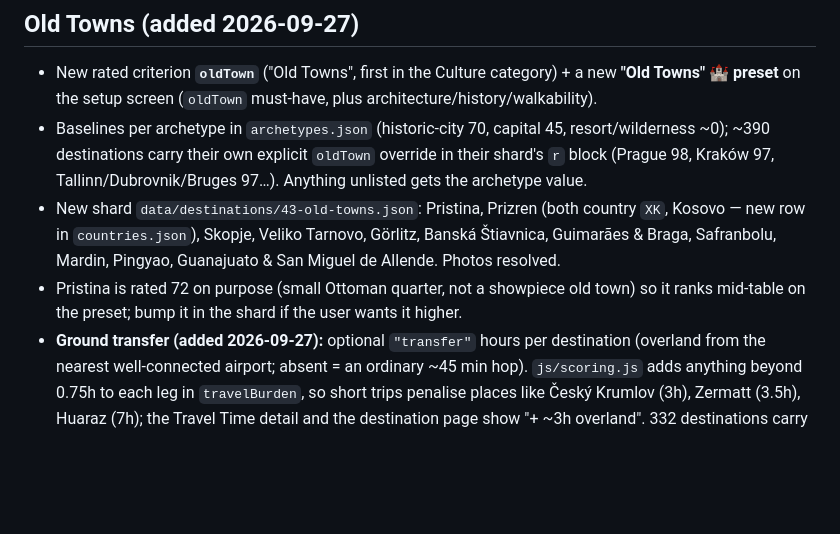
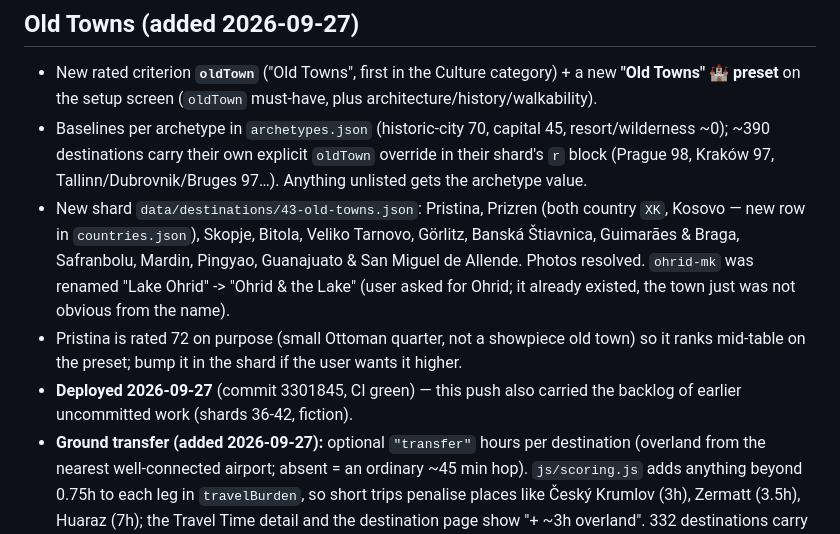
Before and after one commit to takeonme1979/vacation-guru, a Markdown page: CLAUDE.md, the part around the change. GitHub-like rendering; blank space fills up the shorter version.

Commit message:
Note Bitola, the Ohrid rename and the deploy in CLAUDE.md
Co-Authored-By: Claude Opus 5.5 <noreply@anthropic.com>

```diff
--- a/CLAUDE.md
+++ b/CLAUDE.md
@@ -46,12 +46,16 @@ source. CI checks that you did this.
   `oldTown` override in their shard's `r` block (Prague 98, Kraków 97,
   Tallinn/Dubrovnik/Bruges 97…). Anything unlisted gets the archetype value.
 - New shard `data/destinations/43-old-towns.json`: Pristina, Prizren (both
-  country `XK`, Kosovo — new row in `countries.json`), Skopje, Veliko
+  country `XK`, Kosovo — new row in `countries.json`), Skopje, Bitola, Veliko
   Tarnovo, Görlitz, Banská Štiavnica, Guimarães & Braga, Safranbolu,
   Mardin, Pingyao, Guanajuato & San Miguel de Allende. Photos resolved.
+  `ohrid-mk` was renamed "Lake Ohrid" -> "Ohrid & the Lake" (user asked for
+  Ohrid; it already existed, the town just was not obvious from the name).
 - Pristina is rated 72 on purpose (small Ottoman quarter, not a showpiece
   old town) so it ranks mid-table on the preset; bump it in the shard if the
   user wants it higher.
+- **Deployed 2026-09-27** (commit 3301845, CI green) — this push also
+  carried the backlog of earlier uncommitted work (shards 36-42, fiction).
 - **Ground transfer (added 2026-09-27):** optional `"transfer"` hours per
   destination (overland from the nearest well-connected airport; absent =
   an ordinary ~45 min hop). `js/scoring.js` adds anything beyond 0.75h to
```
